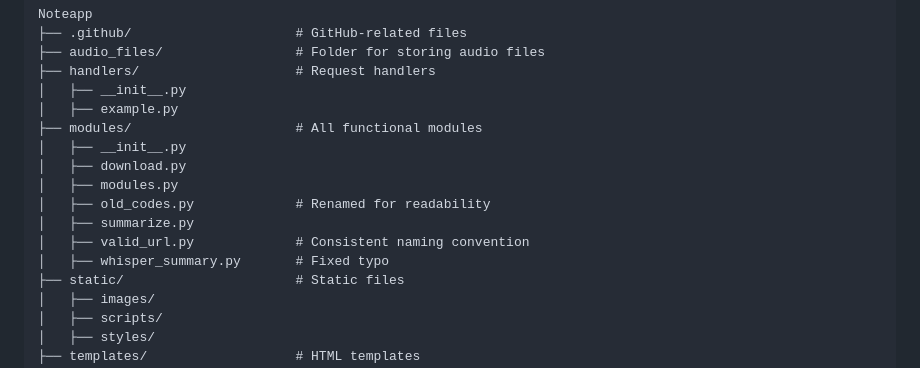
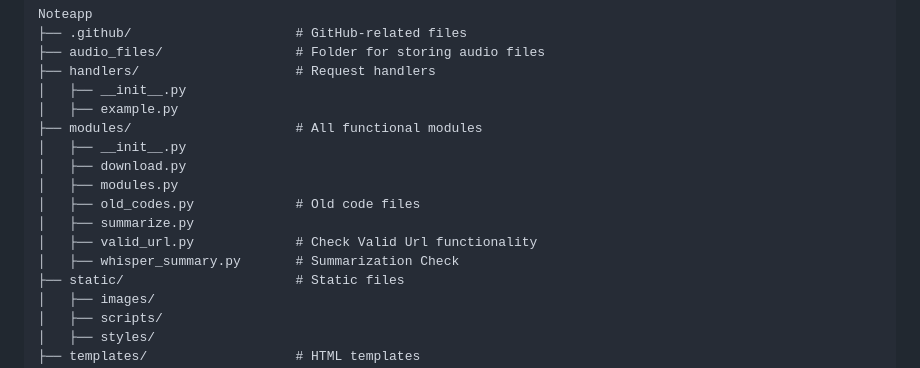
Before and after one commit to AjayS1509/SummarizeAI, a Markdown page: README.md, the part around the change. Drawn GitHub-style.

```diff
--- a/README.md
+++ b/README.md
@@ -62,10 +62,10 @@ Noteapp
 │   ├── __init__.py
 │   ├── download.py
 │   ├── modules.py
-│   ├── old_codes.py             # Renamed for readability
+│   ├── old_codes.py             # Old code files
 │   ├── summarize.py
-│   ├── valid_url.py             # Consistent naming convention
-│   ├── whisper_summary.py       # Fixed typo
+│   ├── valid_url.py             # Check Valid Url functionality
+│   ├── whisper_summary.py       # Summarization Check
 ├── static/                      # Static files
 │   ├── images/
 │   ├── scripts/
```
